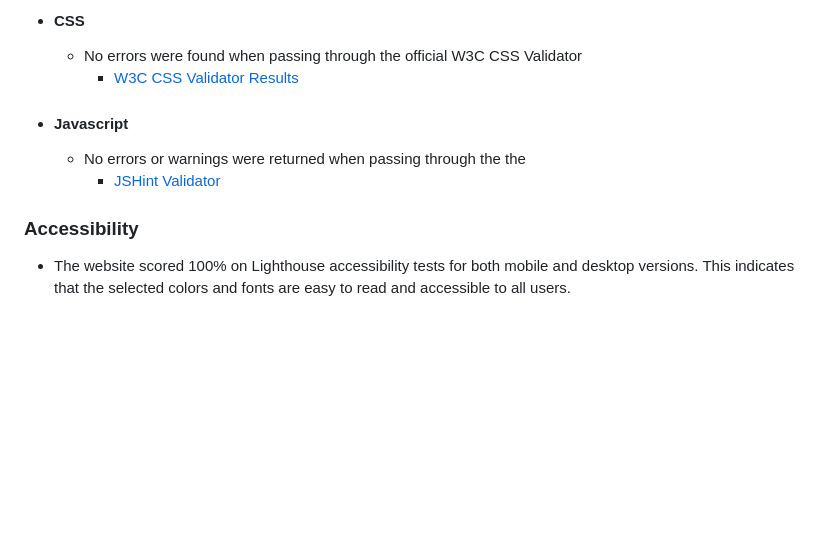
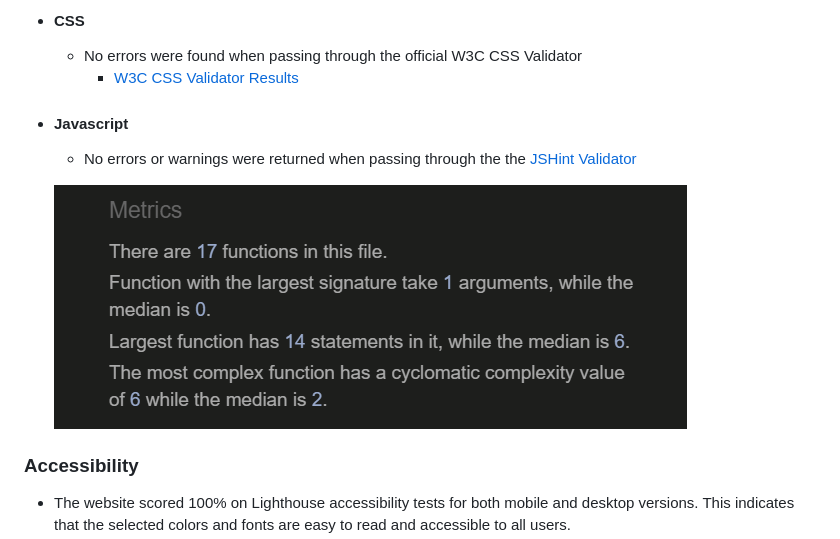
Before and after one commit to EVondrus/MushroomQuiz, a Markdown page: README.md, the part around the change. GitHub-like rendering; pictures changed too: docs/readme_images/jshint-img.png (added); blank space fills up the shorter version.

Commit message:
Add jsHint validation image to README

```diff
--- a/README.md
+++ b/README.md
@@ -210,8 +210,10 @@ Ideas for future implementations I would like to include are:
     - No errors were found when passing through the official W3C CSS Validator
         - [W3C CSS Validator Results](https://jigsaw.w3.org/css-validator/validator?uri=https%3A%2F%2Fevondrus.github.io%2FMushroomQuiz%2F&profile=css3svg&usermedium=all&warning=1&vextwarning=&lang=sv)
 - #### Javascript
-    - No errors or warnings were returned when passing through the the
-      - [JSHint Validator](https://jshint.com/)
+    - No errors or warnings were returned when passing through the the  [JSHint Validator](https://jshint.com/)
+
+  ![JSHint Validator Results](./docs/readme_images/jshint-img.png)
+
 
 ### Accessibility
 
```
